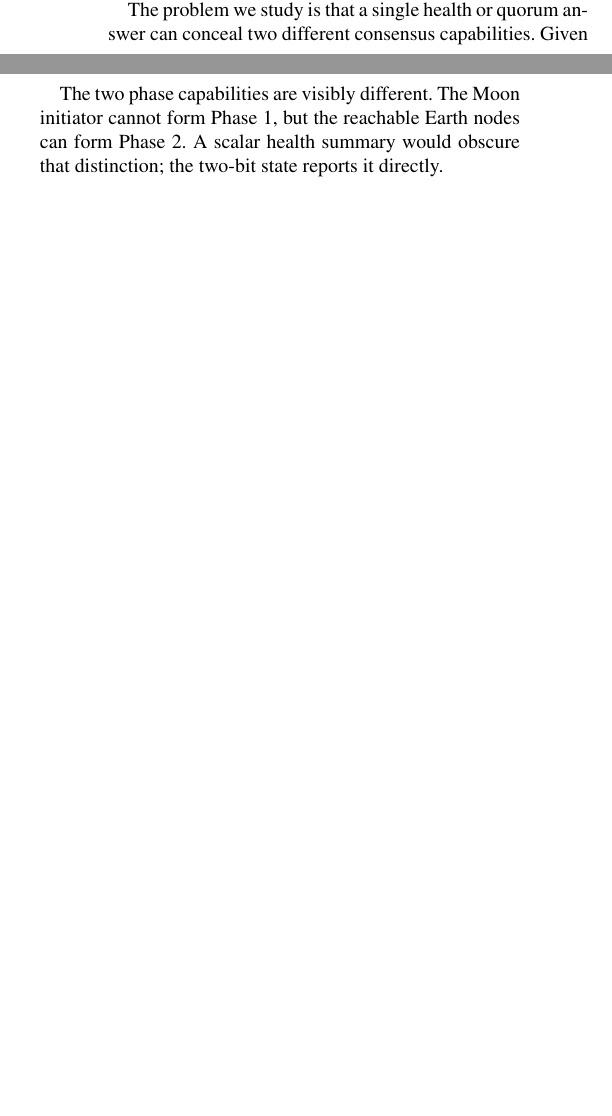
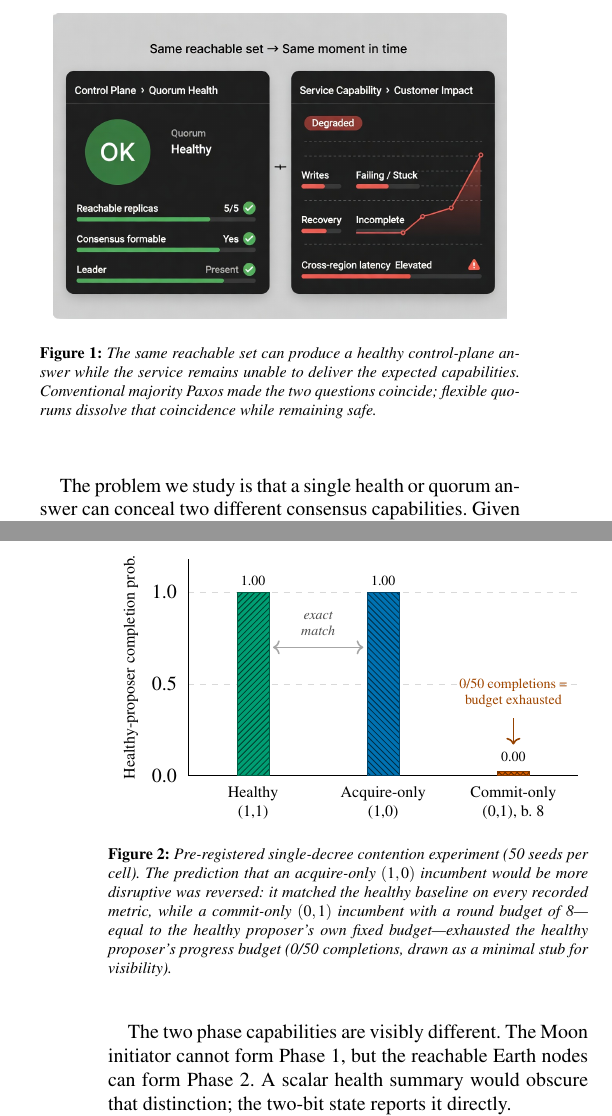
Before and after one commit to fsgeek/eidolon, a LaTeX paper (docs/paper/nines/main.tex): two parts of the columns of pages 1 and 4 of 15 before the commit and two parts of the columns of pages 1 and 5 of 16 after it, joined at a grey line, cut at the place of the change, the shorter picture padded with empty space. Compiled offline with pdfLaTeX.

Commit message:
Add two figures to paper + modify text to point to said figures.  Adjusted abstract again.

```diff
--- a/docs/paper/nines/main.tex
+++ b/docs/paper/nines/main.tex
@@ -22,6 +22,13 @@
 \usepackage{tikz}
 \usetikzlibrary{positioning,calc,arrows.meta,patterns,decorations.pathreplacing}
 \usepackage[hidelinks]{hyperref}
+\usepackage{balance}
+
+\usepackage{pgfplots}
+\pgfplotsset{compat=1.18}
+\definecolor{OkabeGreen}{RGB}{0,158,115}
+\definecolor{OkabeBlue}{RGB}{0,114,178}
+\definecolor{OkabeVermillion}{RGB}{213,94,0}
 
 % Numbered results. Plain counters rather than \newtheorem: the run-in
 % \textbf{...} rendering is preserved byte-for-byte, while numbering and
@@ -49,11 +61,20 @@ Operators often use the number of reachable replicas to decide whether a consens
+\begin{figure}[h]
+    \centering
+    \begin{tabular}{c}
+        \includegraphics[width=0.45\textwidth]{../figures/control-ok-service-broken.jpg}
+    \end{tabular}
+    \caption{The same reachable set can produce a healthy control-plane answer while the service remains unable to deliver the expected capabilities. Conventional majority Paxos made the two questions coincide; flexible quorums dissolve that coincidence while remaining safe.}\label{fig:control-ok-service-broken}
+\end{figure}
+
 
 \section{Introduction}
 
 At 22:52 UTC on October 21, 2018, routine work to replace failing 100G optical equipment interrupted connectivity between two parts of GitHub's US East Coast infrastructure. Connectivity returned 43 seconds later. During that interval, a surviving quorum of Orchestrator's Raft group initiated database failover, exactly as configured. The old primary site retained writes that had not reached the new one; after connectivity returned, the new primaries accepted further writes; and the application tier could not tolerate the latency of the resulting cross-country topology. Recovery and degraded service lasted 24 hours and 11 minutes~\cite{warner2018github}. Consensus answered its control question. The service needed a larger answer.
 
-The problem we study is that a single health or quorum answer can conceal two different consensus capabilities. Given the replicas currently reachable, can a proposer acquire authority? Can an authorized proposer commit? Flexible quorum systems can answer these questions differently, yet conventional health summaries do not identify which capability remains. We ask which mixed states a quorum design permits, how an operator can recognize the current state from the configured quorums and observed connectivity, and what that state does (and does not) say about recovery. The GitHub incident did not necessarily involve this specific mechanism; it illustrates the broader danger of treating a correct control-plane answer as evidence of every capability the service requires.
+The problem we study is that a single health or quorum answer can conceal two different consensus capabilities. Given the replicas currently reachable, can a proposer acquire authority? Can an authorized proposer commit? Flexible quorum systems can answer these questions differently, yet conventional health summaries do not identify which capability remains. We ask which mixed states a quorum design permits, how an operator can recognize the current state from the configured quorums and observed connectivity, and what that state does (and does not) say about recovery. The GitHub incident did not necessarily involve this specific mechanism; it illustrates the broader danger of treating a correct control-plane answer as evidence of every capability the service requires (Figure~\ref{fig:control-ok-service-broken}).
 
 Meta's LogDevice supplies the narrower technical instance. LogDevice uses flexible Multi-Paxos: an incumbent leader can retain the ability to write after failures remove the larger quorum needed to elect and recover a replacement. Meta reports that the resulting stuck recoveries recurred at fleet scale, violated read-availability objectives, and required manual intervention until LogDevice's design was augmented~\cite{meta2022logdevice}. Meta understood and engineered around this tradeoff. GitHub shows a correct control answer failing to establish service-level capability; LogDevice shows the acquisition/commit capability split that we analyze.
+
 
 Why had that split been so easy to overlook? Familiar majority-based Paxos configurations commonly use the same threshold quorum family for both phases. Phase symmetry makes two questions---can a proposer acquire proposal authority, and can it exercise that authority to complete a commit?---receive the same answer for every reachable set. A node-health dashboard answers neither. The threshold, however, makes their shared answer readable from one replica count at the network vantage under consideration. We call this equality of formability predicates \emph{phase-capability coincidence}. The smaller question, ``how many replicas are reachable?'', appeared to answer both larger ones because the answers happened to coincide. Flexible Paxos~\cite{howard2016} preserves the cross-phase intersection required for safety while allowing that coincidence to dissolve. The health or count answer did not become false; the larger inference from it stopped following.
 
@@ -163,6 +187,70 @@ Under Multi-Paxos, incumbent authority can hide missing acquisition capability:
 
 Five deviations remain recorded with their reasons in the artifact: the flip occurs before Phase~2 fan-out; the intended $(0,0)$ control is realized as $(0,1)$; the incumbent is Moon-tier; the late-$(0,1)$ arm was added to test the timing prediction; and the registered treatment exists only at $k=5$. At $k=3$, the boundary theorem makes $(1,0)$ unreachable at every tier, so there is no corresponding treatment state to rerun. The theorem and wall enumeration stand independently of this experiment. These runs measure behavior inside constructed mixed states; they do not validate either structural result. How can a designer or operator read which state the topology permits?
 
+\begin{figure}[t]
+\centering
+\begin{tikzpicture}
+\begin{axis}[
+    ybar,
+    bar width=16pt,
+    width=\columnwidth,
+    height=5.4cm,
+    xmin=0.5, xmax=3.5,
+    ymin=0, ymax=1.18,
+    ytick={0,0.5,1.0},
+    yticklabels={0.0,0.5,1.0},
+    ylabel={Healthy-proposer completion prob.},
+    ylabel style={font=\footnotesize},
+    xtick={1,2,3},
+    xticklabels={
+      {Healthy\\(1{,}1)},
+      {Acquire-only\\(1{,}0)},
+      {Commit-only\\(0{,}1), b.~8}
+    },
+    xticklabel style={align=center, font=\footnotesize},
+    axis lines=left,
+    axis line style={-},
+    tick style={draw=none},
+    ymajorgrids,
+    grid style={dashed, gray!30},
+    clip=false,
+]
+% Okabe-Ito colourblind-safe palette + distinct hatching per bar
+\addplot[ybar, bar shift=0pt, point meta=explicit symbolic,
+    nodes near coords, nodes near coords style={font=\scriptsize},
+    fill=OkabeGreen, draw=OkabeGreen!60!black,
+    postaction={pattern=north east lines, pattern color=OkabeGreen!40!black}]
+    coordinates { (1, 1.0) [1.00] };
+\addplot[ybar, bar shift=0pt, point meta=explicit symbolic,
+    nodes near coords, nodes near coords style={font=\scriptsize},
+    fill=OkabeBlue, draw=OkabeBlue!60!black,
+    postaction={pattern=north west lines, pattern color=OkabeBlue!40!black}]
+    coordinates { (2, 1.0) [1.00] };
+% Zero value drawn as a marked minimal stub: crosshatched, explicit 0.00 label
+\addplot[ybar, bar shift=0pt,
+    fill=OkabeVermillion, draw=OkabeVermillion!60!black,
+    postaction={pattern=crosshatch, pattern color=OkabeVermillion!45!black}]
+    coordinates { (3, 0.025) };
+\node[font=\scriptsize, above=1pt] at (axis cs:3,0.025) {0.00};
+
+% "exact match" double arrow between the inner edges of bars 1 and 2
+\draw[<->, thick, gray!70]
+    ([xshift=10pt]axis cs:1,0.70) -- ([xshift=-10pt]axis cs:2,0.70)
+    node[midway, above=2pt, font=\scriptsize\itshape, gray!60!black, align=center]
+    {exact\\match};
+
+% Zero-completion callout above the stub
+\node[font=\scriptsize, align=center, text=OkabeVermillion!75!black]
+    (callout) at (axis cs:3,0.45)
+    {0/50 completions =\\budget exhausted};
+\draw[->, thick, OkabeVermillion!70!black]
+    ([yshift=-2pt]callout.south) -- (axis cs:3,0.17);
+\end{axis}
+\end{tikzpicture}
+\caption{Pre-registered single-decree contention experiment (50 seeds per cell). The prediction that an
+acquire-only $(1,0)$ incumbent would be more disruptive was reversed: it matched the healthy baseline on every recorded metric,
+while a commit-only $(0,1)$ incumbent with a round budget of 8---equal to the healthy proposer's own fixed budget---exhausted the healthy proposer's progress budget (0/50 completions, drawn as a minimal stub for visibility).}\label{fig:experimental-reversal}
+\end{figure}
 
 \section{Look Through the Instrument}
 \label{sec:reading}
```
Also changed, not shown: docs/paper/figures/control-ok-service-broken.jpg (added), docs/paper/nines/main.tex (14 more changed lines).
